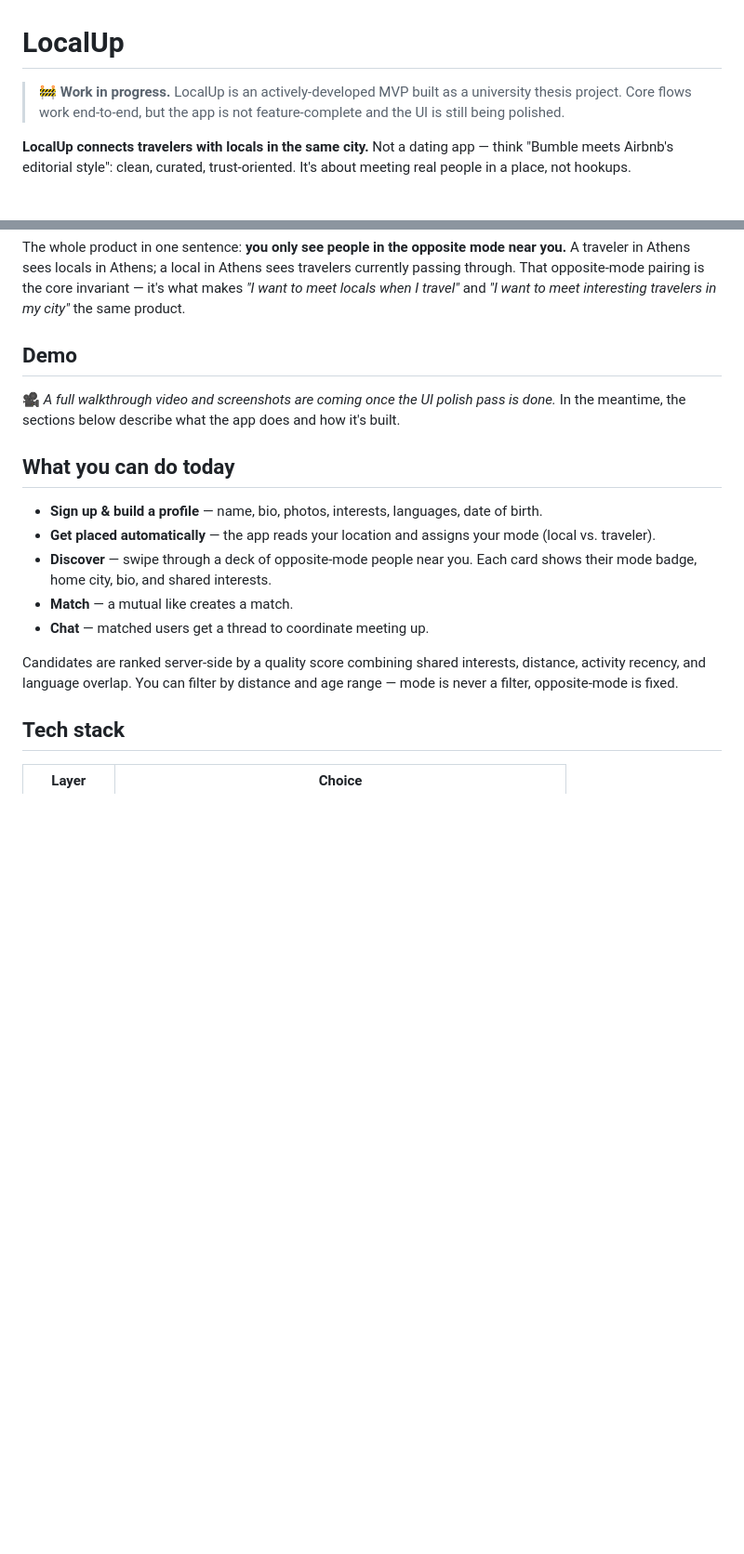
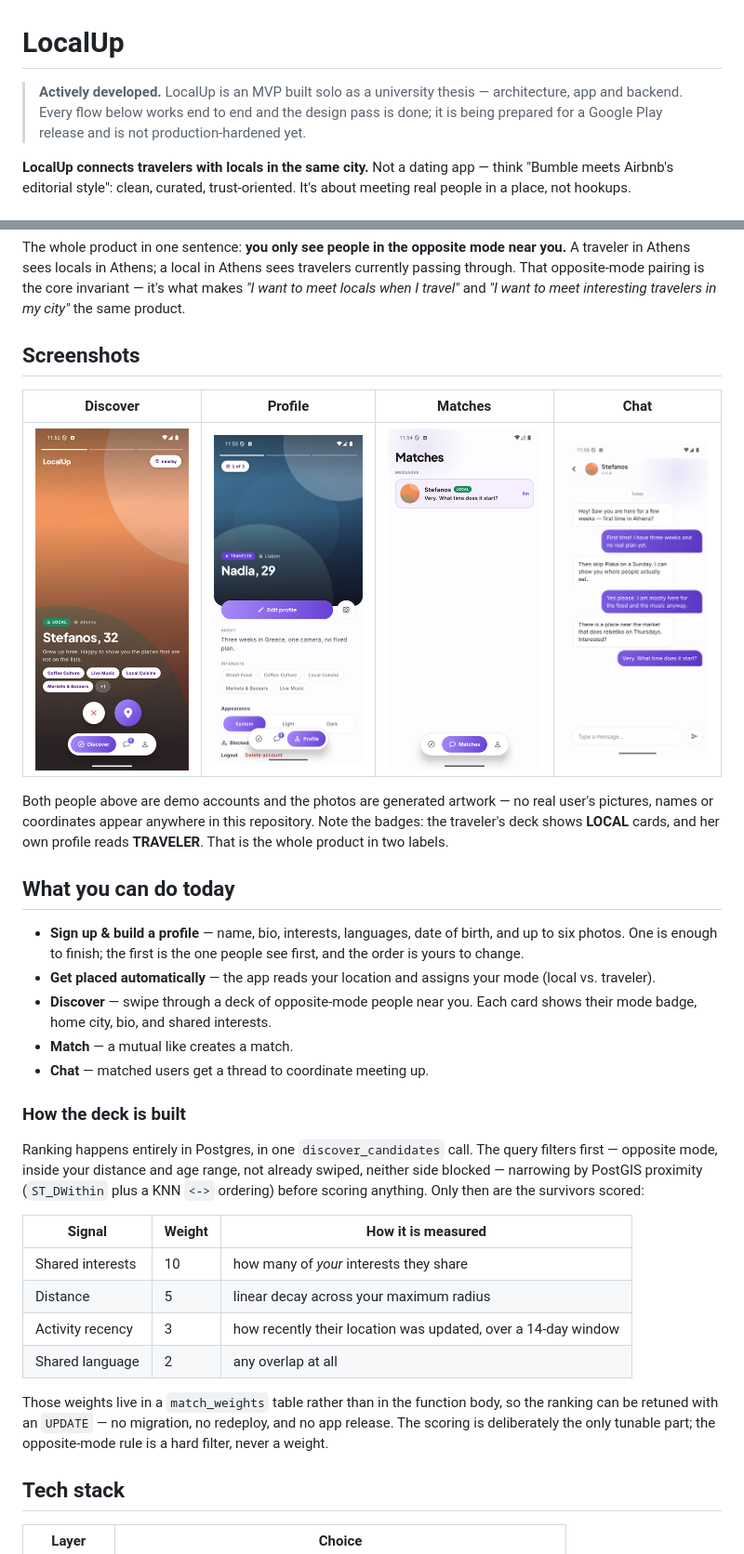
Before and after one commit to KallinikosMil/localup-app, a Markdown page: README.md, 2 parts joined by grey strips. Shown at 93% size. Drawn GitHub-style; pictures changed too: docs/screenshots/chat.png (added), docs/screenshots/discover.png (added), docs/screenshots/matches.png (added); blank space fills up the shorter version.

Commit message:
docs: bring the README up to date and add screenshots
Four roadmap items were still listed as pending and had all shipped — the
photo grid and profile edit rebuild, unread badges, push notifications and
the design pass. A README that promises work already done reads as a more
unfinished project than it is, which is the opposite of what it is for.
The photo line also said "3-photo minimum", which was never built: one is
required and up to six are allowed.

Screenshots replace the "video coming soon" placeholder. Nobody clones a
repo to find out what an app looks like. Both people shown are demo
accounts with generated artwork for photos — no real user's pictures,
names or coordinates are in this repository, and none of the seeded
accounts with real photographs were used.

The ranking gets the space it deserves. It was one sentence for the most
interesting thing in the codebase: filter first on opposite mode, range
and blocks, narrow by PostGIS proximity, then score the survivors on
shared interests, distance, recency and language — with the weights in a
table rather than the function body, so the ranking retunes with an
UPDATE instead of a release.

And one sentence on the security model, which was invisible: RLS on every
application table, and SECURITY DEFINER functions taking identity from
auth.uid() rather than a parameter.

Repo description and topics were set separately, on GitHub.

Co-Authored-By: Claude Opus 5 <noreply@anthropic.com>
Claude-Session: https://claude.ai/code/session_01S6dFgEfeXfUc6wp5wxL7k8

```diff
--- a/README.md
+++ b/README.md
@@ -1,8 +1,9 @@
 # LocalUp
 
-> **🚧 Work in progress.** LocalUp is an actively-developed MVP built as a
-> university thesis project. Core flows work end-to-end, but the app is not
-> feature-complete and the UI is still being polished.
+> **Actively developed.** LocalUp is an MVP built solo as a university thesis —
+> architecture, app and backend. Every flow below works end to end and the
+> design pass is done; it is being prepared for a Google Play release and is not
+> production-hardened yet.
 
 **LocalUp connects travelers with locals in the same city.** Not a dating app —
 think "Bumble meets Airbnb's editorial style": clean, curated, trust-oriented.
@@ -22,16 +23,22 @@ travelers currently passing through. That opposite-mode pairing is the core
 invariant — it's what makes *"I want to meet locals when I travel"* and *"I want
 to meet interesting travelers in my city"* the same product.
 
-## Demo
+## Screenshots
 
-🎥 *A full walkthrough video and screenshots are coming once the UI polish pass
-is done.* In the meantime, the sections below describe what the app does and how
-it's built.
+| Discover | Profile | Matches | Chat |
+|---|---|---|---|
+| ![Discover — a deck card showing a local, their mode badge, home city and shared interests](docs/screenshots/discover.png) | ![Profile — the signed-in traveler's own profile, showing their mode and home city](docs/screenshots/profile.png) | ![Matches — the list of mutual matches with the latest message](docs/screenshots/matches.png) | ![Chat — a conversation between a traveler and a local](docs/screenshots/chat.png) |
+
+Both people above are demo accounts and the photos are generated artwork — no
+real user's pictures, names or coordinates appear anywhere in this repository.
+Note the badges: the traveler's deck shows **LOCAL** cards, and her own profile
+reads **TRAVELER**. That is the whole product in two labels.
 
 ## What you can do today
 
-- **Sign up & build a profile** — name, bio, photos, interests, languages, date
-  of birth.
+- **Sign up & build a profile** — name, bio, interests, languages, date of birth,
+  and up to six photos. One is enough to finish; the first is the one people see
+  first, and the order is yours to change.
 - **Get placed automatically** — the app reads your location and assigns your
   mode (local vs. traveler).
 - **Discover** — swipe through a deck of opposite-mode people near you. Each card
@@ -39,9 +46,25 @@ it's built.
 - **Match** — a mutual like creates a match.
 - **Chat** — matched users get a thread to coordinate meeting up.
 
-Candidates are ranked server-side by a quality score combining shared interests,
-distance, activity recency, and language overlap. You can filter by distance and
-age range — mode is never a filter, opposite-mode is fixed.
+### How the deck is built
+
+Ranking happens entirely in Postgres, in one `discover_candidates` call. The
+query filters first — opposite mode, inside your distance and age range, not
+already swiped, neither side blocked — narrowing by PostGIS proximity
+(`ST_DWithin` plus a KNN `<->` ordering) before scoring anything. Only then are
+the survivors scored:
+
+| Signal | Weight | How it is measured |
+|---|---|---|
+| Shared interests | 10 | how many of *your* interests they share |
+| Distance | 5 | linear decay across your maximum radius |
+| Activity recency | 3 | how recently their location was updated, over a 14-day window |
+| Shared language | 2 | any overlap at all |
+
+Those weights live in a `match_weights` table rather than in the function body,
+so the ranking can be retuned with an `UPDATE` — no migration, no redeploy, and
+no app release. The scoring is deliberately the only tunable part; the
+opposite-mode rule is a hard filter, never a weight.
 
 ## Tech stack
 
```
Also changed, not shown: other parts of README.md (+9 -5 lines).
